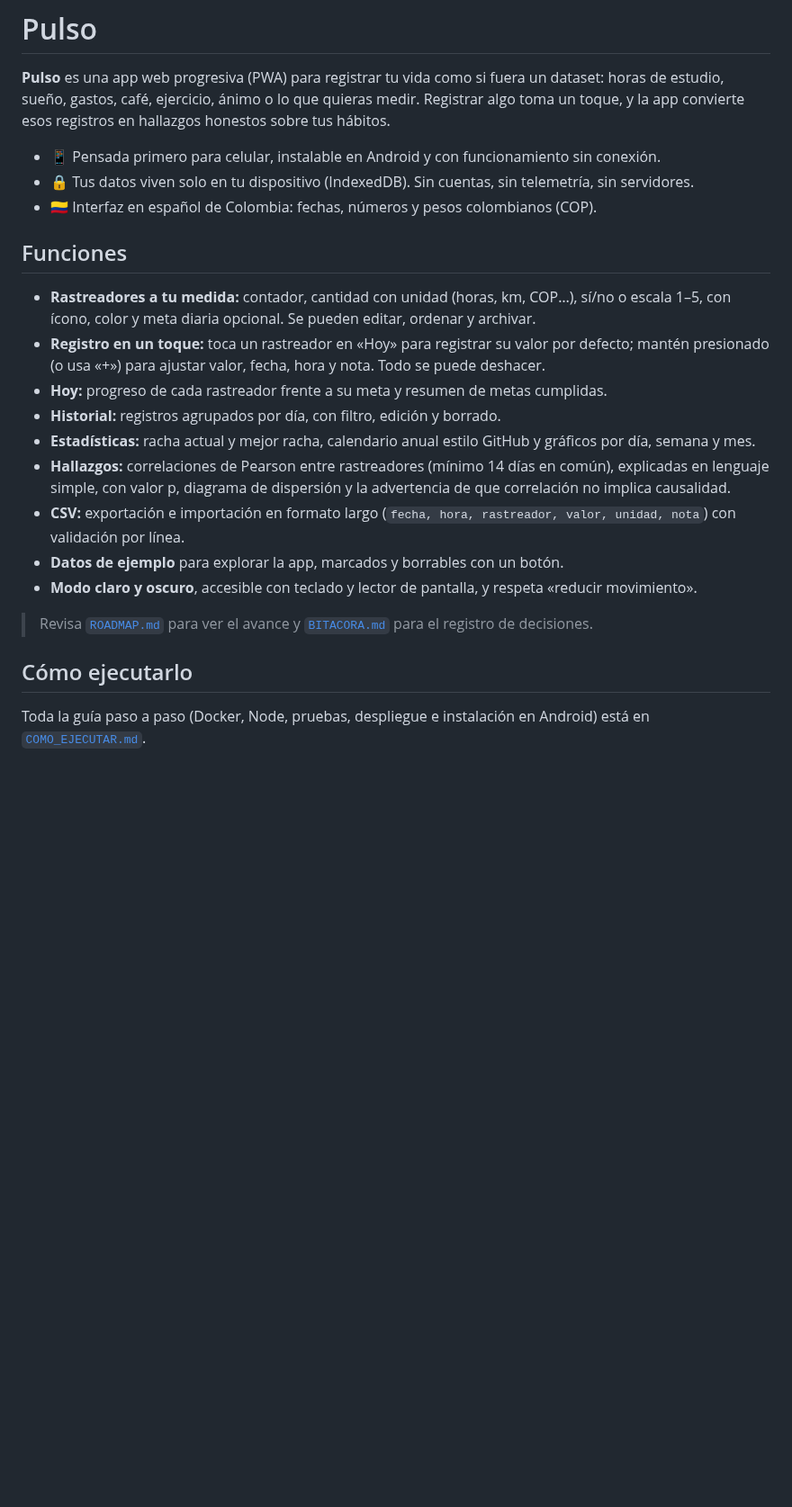
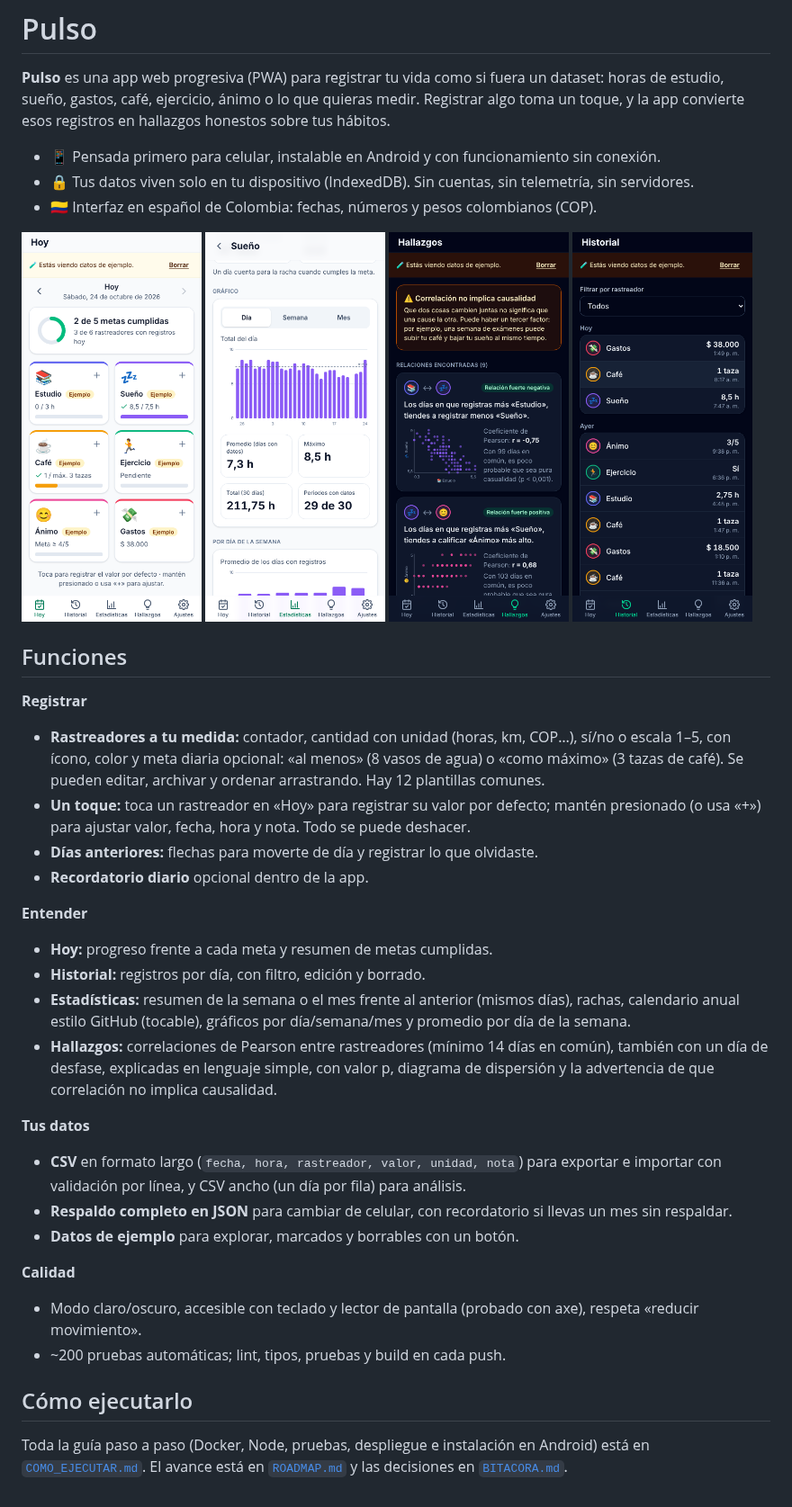
Before and after one commit to DEV-JH0NNY/pulso, a Markdown page: README.md, the part around the change. Shown at 90% size. Rendered like a GitHub page; pictures changed too: docs/capturas/detalle-claro.png (added), docs/capturas/hallazgos-oscuro.png (added), docs/capturas/historial-oscuro.png (added); blank space fills up the shorter version.

```diff
--- a/README.md
+++ b/README.md
@@ -6,20 +6,40 @@
 - 🔒 Tus datos viven solo en tu dispositivo (IndexedDB). Sin cuentas, sin telemetría, sin servidores.
 - 🇨🇴 Interfaz en español de Colombia: fechas, números y pesos colombianos (COP).
 
+<p>
+  <img src="docs/capturas/hoy-claro.png" alt="Pantalla Hoy con tarjetas de rastreadores y progreso de metas" width="200">
+  <img src="docs/capturas/detalle-claro.png" alt="Detalle de un rastreador con gráfico de barras" width="200">
+  <img src="docs/capturas/hallazgos-oscuro.png" alt="Hallazgos con correlaciones en modo oscuro" width="200">
+  <img src="docs/capturas/historial-oscuro.png" alt="Historial agrupado por día en modo oscuro" width="200">
+</p>
+
 ## Funciones
 
-- **Rastreadores a tu medida:** contador, cantidad con unidad (horas, km, COP…), sí/no o escala 1–5, con ícono, color y meta diaria opcional. Se pueden editar, ordenar y archivar.
-- **Registro en un toque:** toca un rastreador en «Hoy» para registrar su valor por defecto; mantén presionado (o usa «+») para ajustar valor, fecha, hora y nota. Todo se puede deshacer.
-- **Hoy:** progreso de cada rastreador frente a su meta y resumen de metas cumplidas.
-- **Historial:** registros agrupados por día, con filtro, edición y borrado.
-- **Estadísticas:** racha actual y mejor racha, calendario anual estilo GitHub y gráficos por día, semana y mes.
-- **Hallazgos:** correlaciones de Pearson entre rastreadores (mínimo 14 días en común), explicadas en lenguaje simple, con valor p, diagrama de dispersión y la advertencia de que correlación no implica causalidad.
-- **CSV:** exportación e importación en formato largo (`fecha, hora, rastreador, valor, unidad, nota`) con validación por línea.
-- **Datos de ejemplo** para explorar la app, marcados y borrables con un botón.
-- **Modo claro y oscuro**, accesible con teclado y lector de pantalla, y respeta «reducir movimiento».
+**Registrar**
 
-> Revisa [`ROADMAP.md`](ROADMAP.md) para ver el avance y [`BITACORA.md`](BITACORA.md) para el registro de decisiones.
+- **Rastreadores a tu medida:** contador, cantidad con unidad (horas, km, COP…), sí/no o escala 1–5, con ícono, color y meta diaria opcional: «al menos» (8 vasos de agua) o «como máximo» (3 tazas de café). Se pueden editar, archivar y ordenar arrastrando. Hay 12 plantillas comunes.
+- **Un toque:** toca un rastreador en «Hoy» para registrar su valor por defecto; mantén presionado (o usa «+») para ajustar valor, fecha, hora y nota. Todo se puede deshacer.
+- **Días anteriores:** flechas para moverte de día y registrar lo que olvidaste.
+- **Recordatorio diario** opcional dentro de la app.
+
+**Entender**
+
+- **Hoy:** progreso frente a cada meta y resumen de metas cumplidas.
+- **Historial:** registros por día, con filtro, edición y borrado.
+- **Estadísticas:** resumen de la semana o el mes frente al anterior (mismos días), rachas, calendario anual estilo GitHub (tocable), gráficos por día/semana/mes y promedio por día de la semana.
+- **Hallazgos:** correlaciones de Pearson entre rastreadores (mínimo 14 días en común), también con un día de desfase, explicadas en lenguaje simple, con valor p, diagrama de dispersión y la advertencia de que correlación no implica causalidad.
+
+**Tus datos**
+
+- **CSV** en formato largo (`fecha, hora, rastreador, valor, unidad, nota`) para exportar e importar con validación por línea, y CSV ancho (un día por fila) para análisis.
+- **Respaldo completo en JSON** para cambiar de celular, con recordatorio si llevas un mes sin respaldar.
+- **Datos de ejemplo** para explorar, marcados y borrables con un botón.
+
+**Calidad**
+
+- Modo claro/oscuro, accesible con teclado y lector de pantalla (probado con axe), respeta «reducir movimiento».
+- ~200 pruebas automáticas; lint, tipos, pruebas y build en cada push.
 
 ## Cómo ejecutarlo
 
-Toda la guía paso a paso (Docker, Node, pruebas, despliegue e instalación en Android) está en [`COMO_EJECUTAR.md`](COMO_EJECUTAR.md).
+Toda la guía paso a paso (Docker, Node, pruebas, despliegue e instalación en Android) está en [`COMO_EJECUTAR.md`](COMO_EJECUTAR.md). El avance está en [`ROADMAP.md`](ROADMAP.md) y las decisiones en [`BITACORA.md`](BITACORA.md).
```
Also changed, not shown: COMO_EJECUTAR.md (+27 -11 lines), docs/capturas/estadisticas-claro.png (added).
